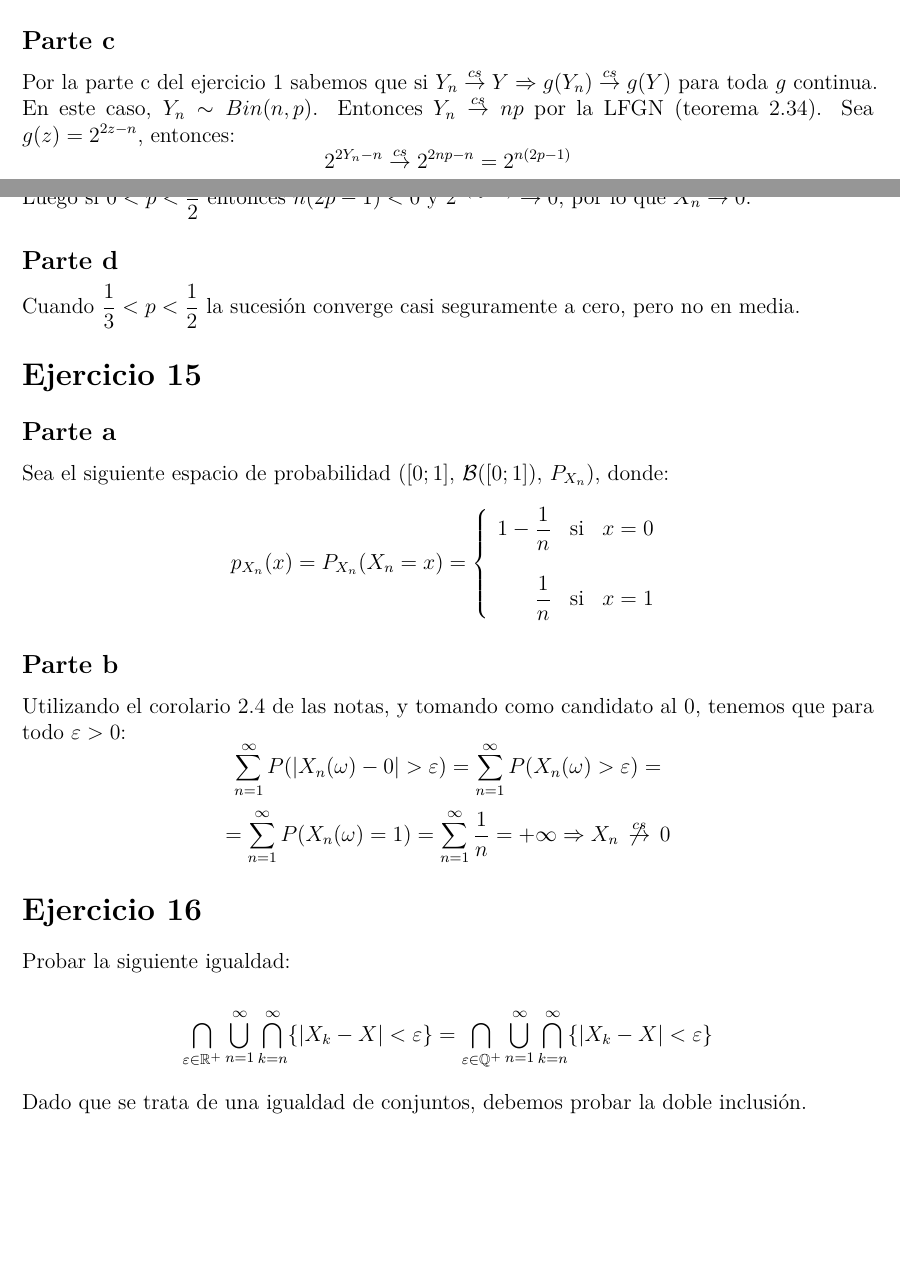
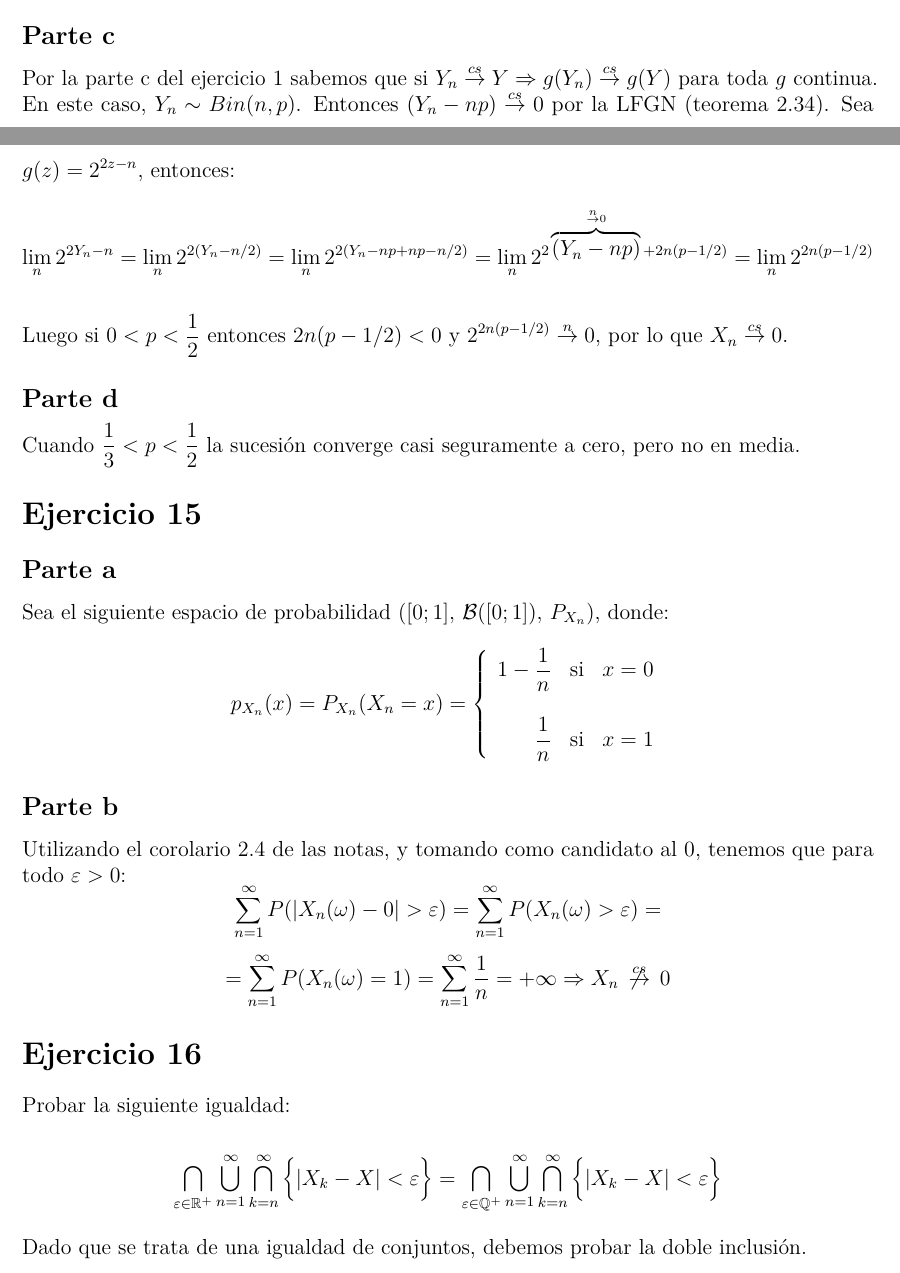
Before and after one commit to daczarne/prob2, an R Markdown document (practico2_sol.Rmd): two parts of pages 21 and 22 of 23, joined at a grey line, cut so that both start at the same text, the shorter picture padded with empty space. Rendered offline with R 4.5, knitr and Pandoc, then LaTeX, with nearby package versions.

Commit message:
corrección ej 14 parte c

```diff
--- a/practico2_sol.Rmd
+++ b/practico2_sol.Rmd
@@ -641,10 +641,10 @@ C & \text{si} & p = 1/3 \\
 
 ## Parte c
 
-Por la parte c del ejercicio 1 sabemos que si $Y_n \overset{cs}{\rightarrow} Y \Rightarrow g(Y_n) \overset{cs}{\rightarrow} g(Y)$ para toda $g$ continua. En este caso, $Y_n \sim Bin(n, p)$. Entonces $Y_n \overset{cs}{\rightarrow} np$ por la LFGN (teorema 2.34). Sea $g(z) = 2^{2z - n}$, entonces:
-$$2^{2 Y_n - n} \overset{cs}{\rightarrow} 2^{2np - n} = 2^{n(2p - 1)}$$
+Por la parte c del ejercicio 1 sabemos que si $Y_n \overset{cs}{\rightarrow} Y \Rightarrow g(Y_n) \overset{cs}{\rightarrow} g(Y)$ para toda $g$ continua. En este caso, $Y_n \sim Bin(n, p)$. Entonces $( Y_n -np) \overset{cs}{\rightarrow} 0$ por la LFGN (teorema 2.34). Sea $g(z) = 2^{2z - n}$, entonces:
+$$\lim\limits_n 2^{2 Y_n - n} = \lim\limits_n 2^{2 (Y_n - n/2)} = \lim\limits_n 2^{2 (Y_n - np + np - n/2)} = \lim\limits_n 2^{2 \overbrace{(Y_n - np)}^{ \overset{n}{\rightarrow} 0} + 2n(p - 1/2)} = \lim\limits_n 2^{2n(p - 1/2)}  $$
 
-Luego si $0 < p < \frac{1}{2}$ entonces $n(2p - 1) < 0$ y $2^{n(2p - 1)} \overset{n}{\rightarrow} 0$, por lo que $X_n \overset{cs}{\rightarrow} 0$.
+Luego si $0 < p < \frac{1}{2}$ entonces $2n(p - 1/2) < 0$ y $2^{2n(p - 1/2)} \overset{n}{\rightarrow} 0$, por lo que $X_n \overset{cs}{\rightarrow} 0$.
 
 ## Parte d
 
@@ -672,7 +672,7 @@ $$= \sum\limits_{n = 1}^{\infty} P( X_n(\omega) = 1) = \sum\limits_{n = 1}^{\inf
 
 Probar la siguiente igualdad:
 
-$$\bigcap\limits_{\varepsilon \in \mathbb{R}^+} \bigcup\limits_{n = 1}^{\infty} \bigcap\limits_{k = n}^{\infty} \{|X_k - X| < \varepsilon \} = \bigcap\limits_{\varepsilon \in \mathbb{Q}^+} \bigcup\limits_{n = 1}^{\infty} \bigcap\limits_{k = n}^{\infty} \{|X_k - X| < \varepsilon \}$$
+$$\bigcap\limits_{\varepsilon \in \mathbb{R}^+} \bigcup\limits_{n = 1}^{\infty} \bigcap\limits_{k = n}^{\infty} \Big\{|X_k - X| < \varepsilon \Big\} = \bigcap\limits_{\varepsilon \in \mathbb{Q}^+} \bigcup\limits_{n = 1}^{\infty} \bigcap\limits_{k = n}^{\infty} \Big\{ |X_k - X| < \varepsilon \Big\}$$
 
 Dado que se trata de una igualdad de conjuntos, debemos probar la doble inclusión.
 
```
